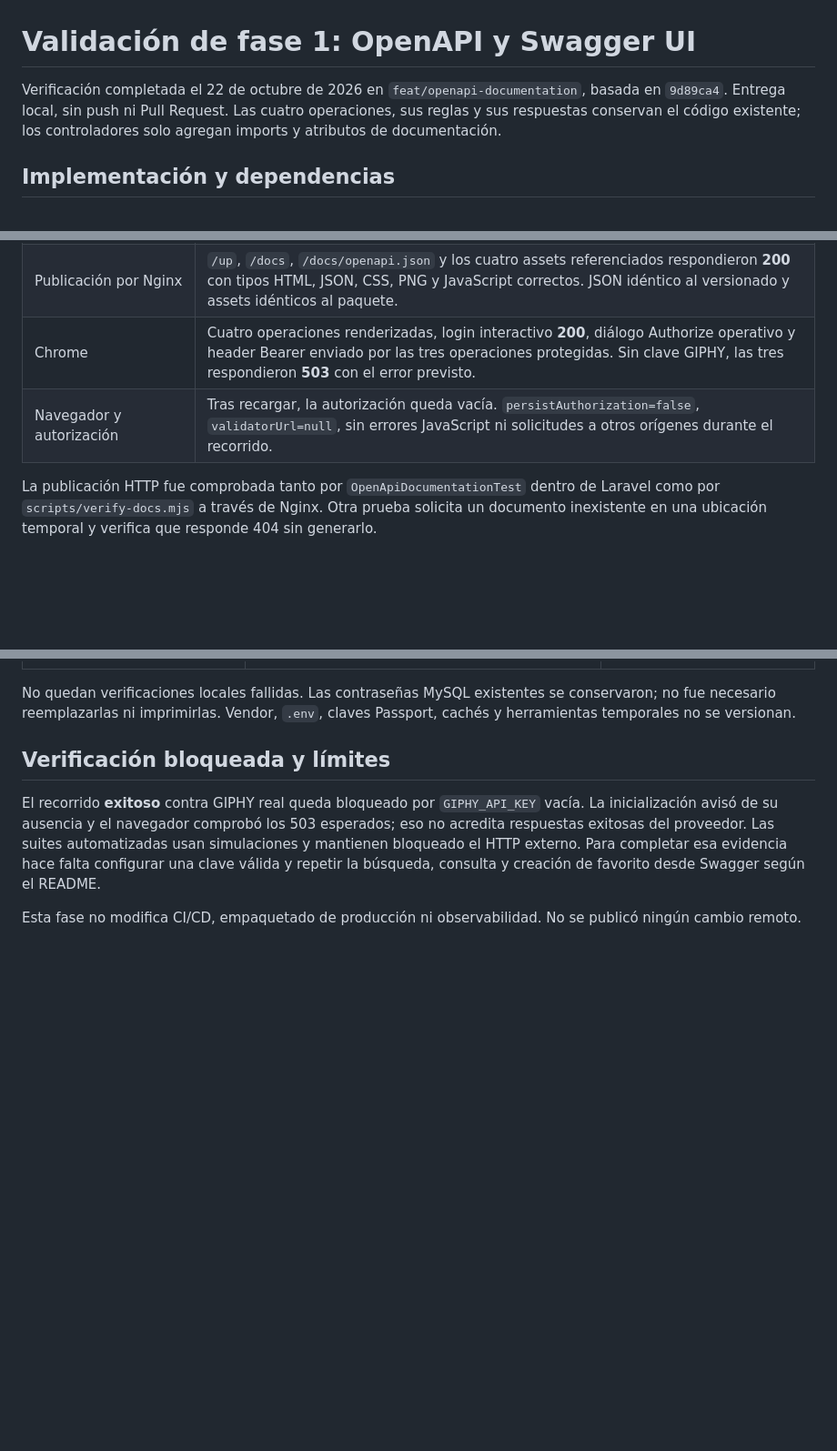
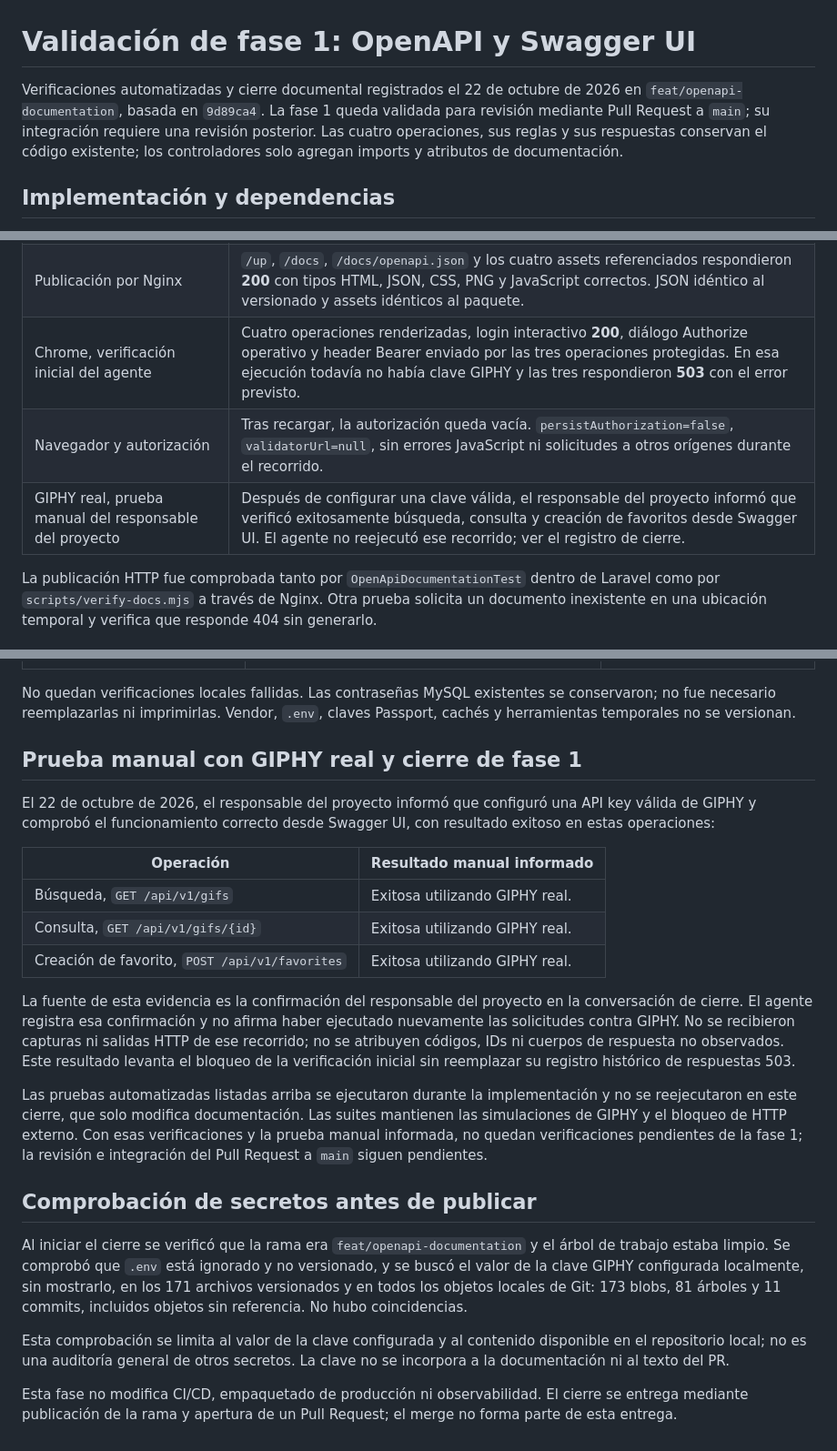
Before and after one commit to FacundoBustelo/devops-tp, a Markdown page: docs/openapi/validation.md, 3 parts joined by grey strips. Shown at 91% size. Rendered like a GitHub page; blank space fills up the shorter version.

```diff
--- a/docs/openapi/validation.md
+++ b/docs/openapi/validation.md
@@ -1,6 +1,6 @@
 # Validación de fase 1: OpenAPI y Swagger UI
 
-Verificación completada el 22 de octubre de 2026 en `feat/openapi-documentation`, basada en `9d89ca4`. Entrega local, sin push ni Pull Request. Las cuatro operaciones, sus reglas y sus respuestas conservan el código existente; los controladores solo agregan imports y atributos de documentación.
+Verificaciones automatizadas y cierre documental registrados el 22 de octubre de 2026 en `feat/openapi-documentation`, basada en `9d89ca4`. La fase 1 queda validada para revisión mediante Pull Request a `main`; su integración requiere una revisión posterior. Las cuatro operaciones, sus reglas y sus respuestas conservan el código existente; los controladores solo agregan imports y atributos de documentación.
 
 ## Implementación y dependencias
 
@@ -63,8 +63,9 @@ Archivos de la entrega:
 | Pint | **116 archivos**, aprobado. |
 | Compose | Configuración válida; `up -d --build --wait` aprobado. `init` terminó con código 0; `app` disponible, MySQL y Nginx saludables. |
 | Publicación por Nginx | `/up`, `/docs`, `/docs/openapi.json` y los cuatro assets referenciados respondieron **200** con tipos HTML, JSON, CSS, PNG y JavaScript correctos. JSON idéntico al versionado y assets idénticos al paquete. |
-| Chrome | Cuatro operaciones renderizadas, login interactivo **200**, diálogo Authorize operativo y header Bearer enviado por las tres operaciones protegidas. Sin clave GIPHY, las tres respondieron **503** con el error previsto. |
+| Chrome, verificación inicial del agente | Cuatro operaciones renderizadas, login interactivo **200**, diálogo Authorize operativo y header Bearer enviado por las tres operaciones protegidas. En esa ejecución todavía no había clave GIPHY y las tres respondieron **503** con el error previsto. |
 | Navegador y autorización | Tras recargar, la autorización queda vacía. `persistAuthorization=false`, `validatorUrl=null`, sin errores JavaScript ni solicitudes a otros orígenes durante el recorrido. |
+| GIPHY real, prueba manual del responsable del proyecto | Después de configurar una clave válida, el responsable del proyecto informó que verificó exitosamente búsqueda, consulta y creación de favoritos desde Swagger UI. El agente no reejecutó ese recorrido; ver el registro de cierre. |
 
 La publicación HTTP fue comprobada tanto por `OpenApiDocumentationTest` dentro de Laravel como por `scripts/verify-docs.mjs` a través de Nginx. Otra prueba solicita un documento inexistente en una ubicación temporal y verifica que responde 404 sin generarlo.
 
@@ -115,8 +116,24 @@ El recorrido del navegador se automatizó con Playwright `1.56.1`, instalado tem
 
 No quedan verificaciones locales fallidas. Las contraseñas MySQL existentes se conservaron; no fue necesario reemplazarlas ni imprimirlas. Vendor, `.env`, claves Passport, cachés y herramientas temporales no se versionan.
 
-## Verificación bloqueada y límites
+## Prueba manual con GIPHY real y cierre de fase 1
 
-El recorrido **exitoso** contra GIPHY real queda bloqueado por `GIPHY_API_KEY` vacía. La inicialización avisó de su ausencia y el navegador comprobó los 503 esperados; eso no acredita respuestas exitosas del proveedor. Las suites automatizadas usan simulaciones y mantienen bloqueado el HTTP externo. Para completar esa evidencia hace falta configurar una clave válida y repetir la búsqueda, consulta y creación de favorito desde Swagger según el README.
+El 22 de octubre de 2026, el responsable del proyecto informó que configuró una API key válida de GIPHY y comprobó el funcionamiento correcto desde Swagger UI, con resultado exitoso en estas operaciones:
 
-Esta fase no modifica CI/CD, empaquetado de producción ni observabilidad. No se publicó ningún cambio remoto.
+| Operación | Resultado manual informado |
+|---|---|
+| Búsqueda, `GET /api/v1/gifs` | Exitosa utilizando GIPHY real. |
+| Consulta, `GET /api/v1/gifs/{id}` | Exitosa utilizando GIPHY real. |
+| Creación de favorito, `POST /api/v1/favorites` | Exitosa utilizando GIPHY real. |
+
+La fuente de esta evidencia es la confirmación del responsable del proyecto en la conversación de cierre. El agente registra esa confirmación y no afirma haber ejecutado nuevamente las solicitudes contra GIPHY. No se recibieron capturas ni salidas HTTP de ese recorrido; no se atribuyen códigos, IDs ni cuerpos de respuesta no observados. Este resultado levanta el bloqueo de la verificación inicial sin reemplazar su registro histórico de respuestas 503.
+
+Las pruebas automatizadas listadas arriba se ejecutaron durante la implementación y no se reejecutaron en este cierre, que solo modifica documentación. Las suites mantienen las simulaciones de GIPHY y el bloqueo de HTTP externo. Con esas verificaciones y la prueba manual informada, no quedan verificaciones pendientes de la fase 1; la revisión e integración del Pull Request a `main` siguen pendientes.
+
+## Comprobación de secretos antes de publicar
+
+Al iniciar el cierre se verificó que la rama era `feat/openapi-documentation` y el árbol de trabajo estaba limpio. Se comprobó que `.env` está ignorado y no versionado, y se buscó el valor de la clave GIPHY configurada localmente, sin mostrarlo, en los 171 archivos versionados y en todos los objetos locales de Git: 173 blobs, 81 árboles y 11 commits, incluidos objetos sin referencia. No hubo coincidencias.
+
+Esta comprobación se limita al valor de la clave configurada y al contenido disponible en el repositorio local; no es una auditoría general de otros secretos. La clave no se incorpora a la documentación ni al texto del PR.
+
+Esta fase no modifica CI/CD, empaquetado de producción ni observabilidad. El cierre se entrega mediante publicación de la rama y apertura de un Pull Request; el merge no forma parte de esta entrega.
```
Also changed, not shown: README.md (+2 -2 lines).
